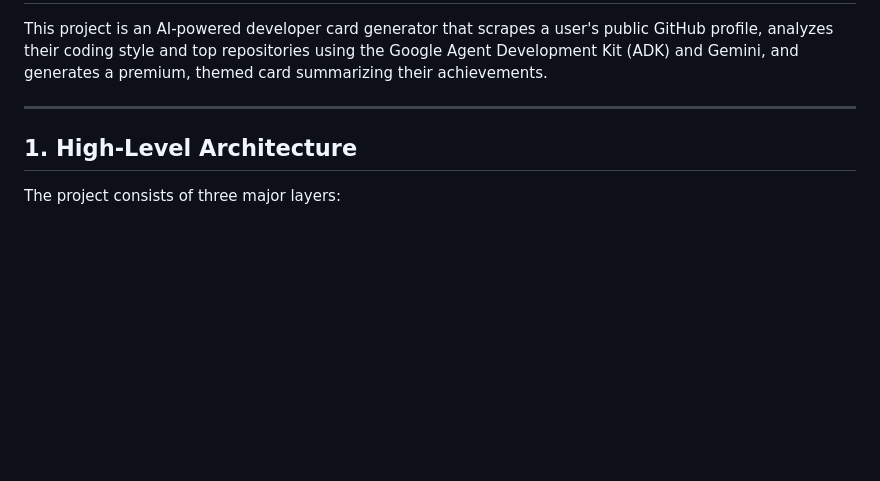
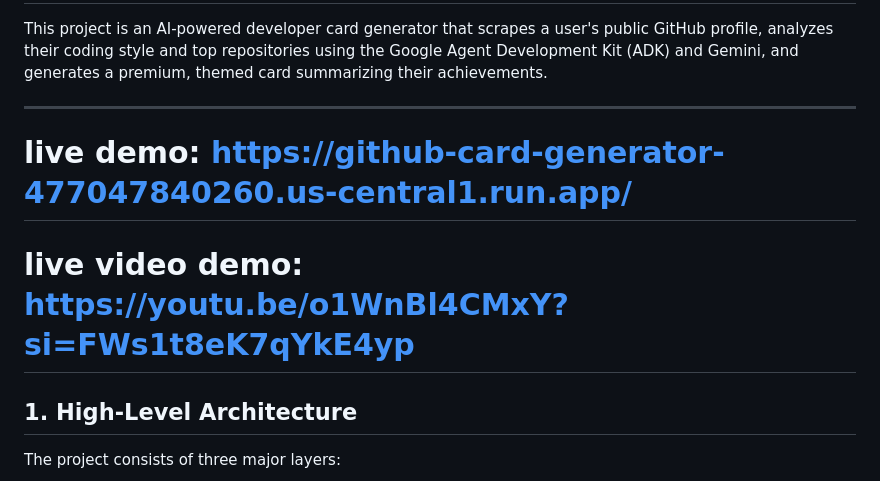
Before and after one commit to Adhisheshu1210/GitHub-Dev-Card, a Markdown page: README.md, the part around the change. Rendered like a GitHub page; blank space fills up the shorter version.

```diff
--- a/README.md
+++ b/README.md
@@ -4,6 +4,9 @@ This project is an AI-powered developer card generator that scrapes a user's pub
 
 ---
 
+# live demo: https://github-card-generator-477047840260.us-central1.run.app/
+
+# live video demo:  https://youtu.be/o1WnBl4CMxY?si=FWs1t8eK7qYkE4yp
 ## 1. High-Level Architecture
 
 The project consists of three major layers:
```
